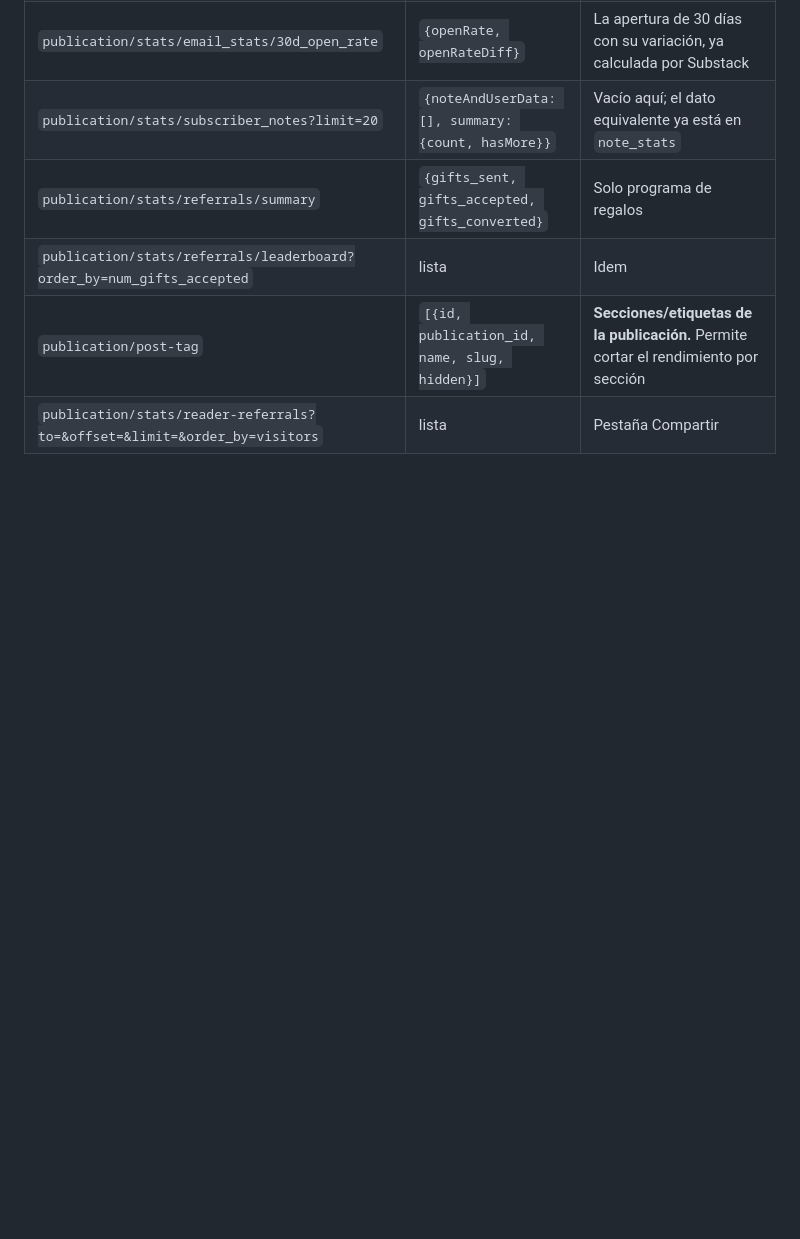
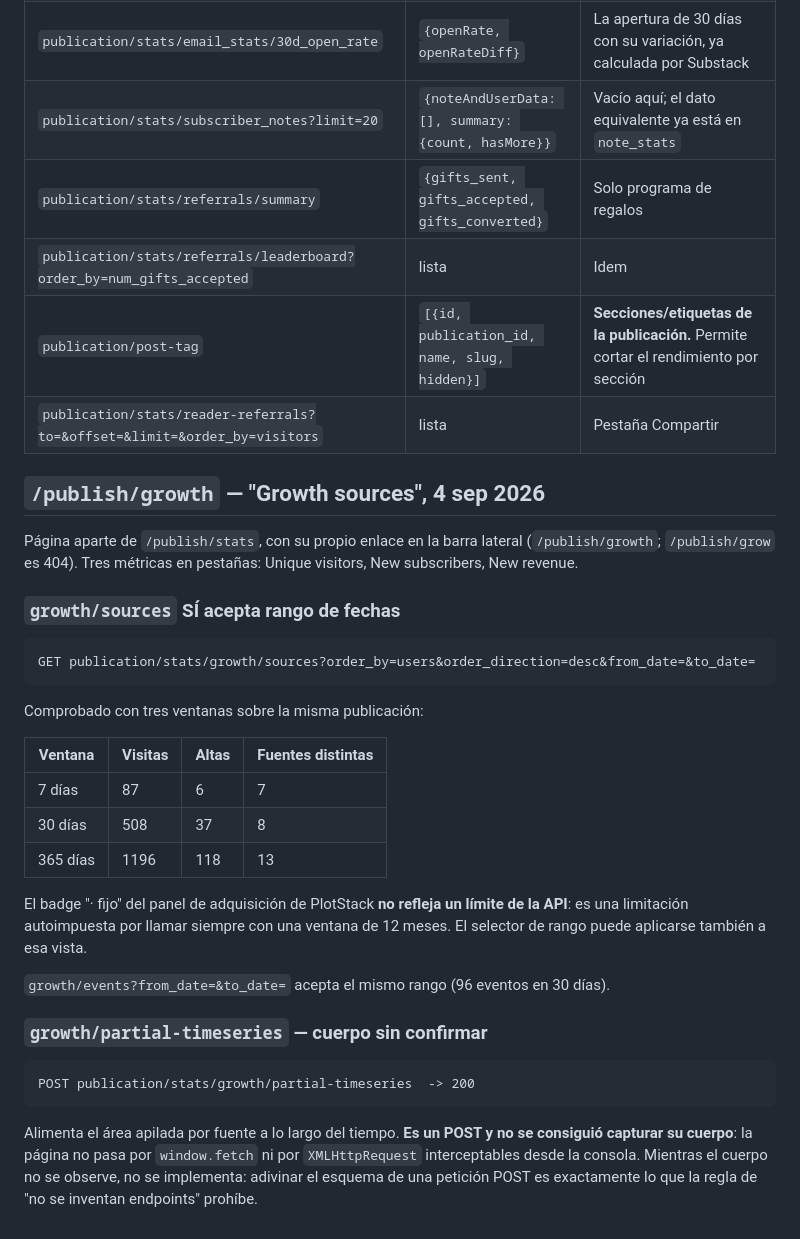
Before and after one commit to sotoplatero/plotstack, a Markdown page: docs/product/substack-payloads-observados.md, the part around the change. Drawn GitHub-style; blank space fills up the shorter version.

Commit message:
Growth: el rango de fechas de growth/sources era una limitacion nuestra
`/publish/growth` es una pagina aparte que PlotStack no habia mirado. Su
llamada a `growth/sources` lleva `from_date`/`to_date`, y comprobado con tres
ventanas sobre la misma publicacion los totales cambian (7d: 87 visitas y 6
altas; 30d: 508 y 37; 365d: 1196 y 118).

O sea que el badge "· fijo" del panel de adquisicion no refleja un limite de la
API: lo provoca que siempre pedimos 12 meses. El selector de rango puede
aplicarse a esa vista.

`growth/events` acepta el mismo rango. `growth/partial-timeseries` es un POST
cuyo cuerpo no se consiguio capturar, asi que queda documentado y sin
implementar.

Co-Authored-By: Claude Fable 5.1 <noreply@anthropic.com>

````diff
--- a/docs/product/substack-payloads-observados.md
+++ b/docs/product/substack-payloads-observados.md
@@ -391,3 +391,42 @@ solo hacen falta `name` y `subdomain`: el resto es configuración ajena.
 | `publication/stats/referrals/leaderboard?order_by=num_gifts_accepted` | lista | Idem |
 | `publication/post-tag` | `[{id, publication_id, name, slug, hidden}]` | **Secciones/etiquetas de la publicación.** Permite cortar el rendimiento por sección |
 | `publication/stats/reader-referrals?to=&offset=&limit=&order_by=visitors` | lista | Pestaña Compartir |
+
+## `/publish/growth` — "Growth sources", 4 sep 2026
+
+Página aparte de `/publish/stats`, con su propio enlace en la barra lateral
+(`/publish/growth`; `/publish/grow` es 404). Tres métricas en pestañas: Unique
+visitors, New subscribers, New revenue.
+
+### `growth/sources` SÍ acepta rango de fechas
+
+```
+GET publication/stats/growth/sources?order_by=users&order_direction=desc&from_date=&to_date=
+```
+
+Comprobado con tres ventanas sobre la misma publicación:
+
+| Ventana | Visitas | Altas | Fuentes distintas |
+|---|---|---|---|
+| 7 días | 87 | 6 | 7 |
+| 30 días | 508 | 37 | 8 |
+| 365 días | 1196 | 118 | 13 |
+
+El badge "· fijo" del panel de adquisición de PlotStack **no refleja un límite
+de la API**: es una limitación autoimpuesta por llamar siempre con una ventana
+de 12 meses. El selector de rango puede aplicarse también a esa vista.
+
+`growth/events?from_date=&to_date=` acepta el mismo rango (96 eventos en 30
+días).
+
+### `growth/partial-timeseries` — cuerpo sin confirmar
+
+```
+POST publication/stats/growth/partial-timeseries  -> 200
+```
+
+Alimenta el área apilada por fuente a lo largo del tiempo. **Es un POST y no se
+consiguió capturar su cuerpo**: la página no pasa por `window.fetch` ni por
+`XMLHttpRequest` interceptables desde la consola. Mientras el cuerpo no se
+observe, no se implementa: adivinar el esquema de una petición POST es
+exactamente lo que la regla de "no se inventan endpoints" prohíbe.
````
Also changed, not shown: docs/product/full-analytics-scope.md (+1 -1 lines).
